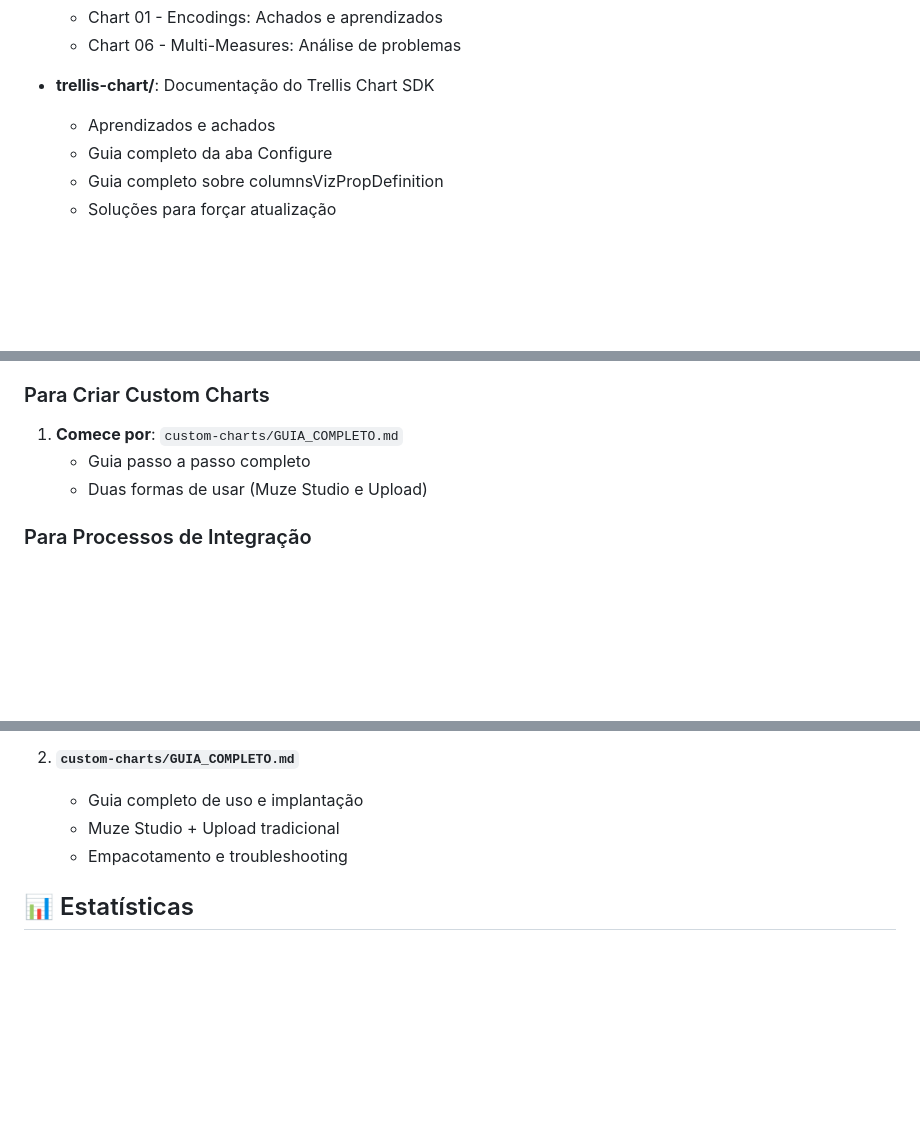
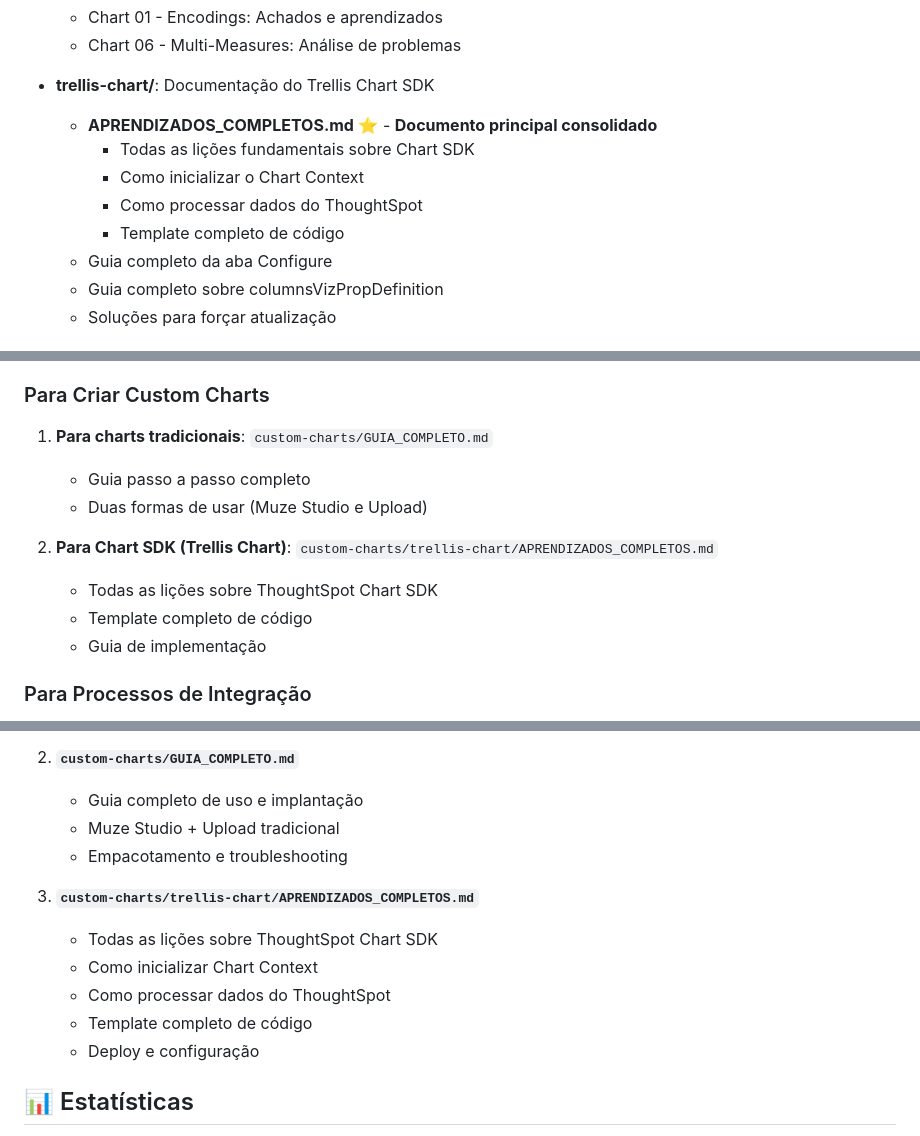
Before and after one commit to GusQuintilhano/custom_chart_ts, a Markdown page: docs/README.md, 3 parts joined by grey strips. GitHub-like rendering; blank space fills up the shorter version.

Commit message:
docs: atualiza README principal com referência ao APRENDIZADOS_COMPLETOS do Chart SDK

```diff
--- a/docs/README.md
+++ b/docs/README.md
@@ -32,7 +32,11 @@ Documentação sobre os Custom Charts desenvolvidos:
   - Chart 06 - Multi-Measures: Análise de problemas
 
 - **trellis-chart/**: Documentação do Trellis Chart SDK
-  - Aprendizados e achados
+  - **APRENDIZADOS_COMPLETOS.md** ⭐ - **Documento principal consolidado**
+    - Todas as lições fundamentais sobre Chart SDK
+    - Como inicializar o Chart Context
+    - Como processar dados do ThoughtSpot
+    - Template completo de código
   - Guia completo da aba Configure
   - Guia completo sobre columnsVizPropDefinition
   - Soluções para forçar atualização
@@ -62,9 +66,14 @@ Documentação sobre organização e histórico do projeto:
    - Exemplos práticos e código completo
 
 ### Para Criar Custom Charts
-1. **Comece por**: `custom-charts/GUIA_COMPLETO.md`
+1. **Para charts tradicionais**: `custom-charts/GUIA_COMPLETO.md`
    - Guia passo a passo completo
    - Duas formas de usar (Muze Studio e Upload)
+
+2. **Para Chart SDK (Trellis Chart)**: `custom-charts/trellis-chart/APRENDIZADOS_COMPLETOS.md`
+   - Todas as lições sobre ThoughtSpot Chart SDK
+   - Template completo de código
+   - Guia de implementação
 
 ### Para Processos de Integração
 1. **Consulte**: `integration-tests/`
@@ -84,6 +93,13 @@ Documentação sobre organização e histórico do projeto:
    - Muze Studio + Upload tradicional
    - Empacotamento e troubleshooting
 
+3. **`custom-charts/trellis-chart/APRENDIZADOS_COMPLETOS.md`**
+   - Todas as lições sobre ThoughtSpot Chart SDK
+   - Como inicializar Chart Context
+   - Como processar dados do ThoughtSpot
+   - Template completo de código
+   - Deploy e configuração
+
 ## 📊 Estatísticas
 
 - **Total de documentos**: 30+ arquivos
```
